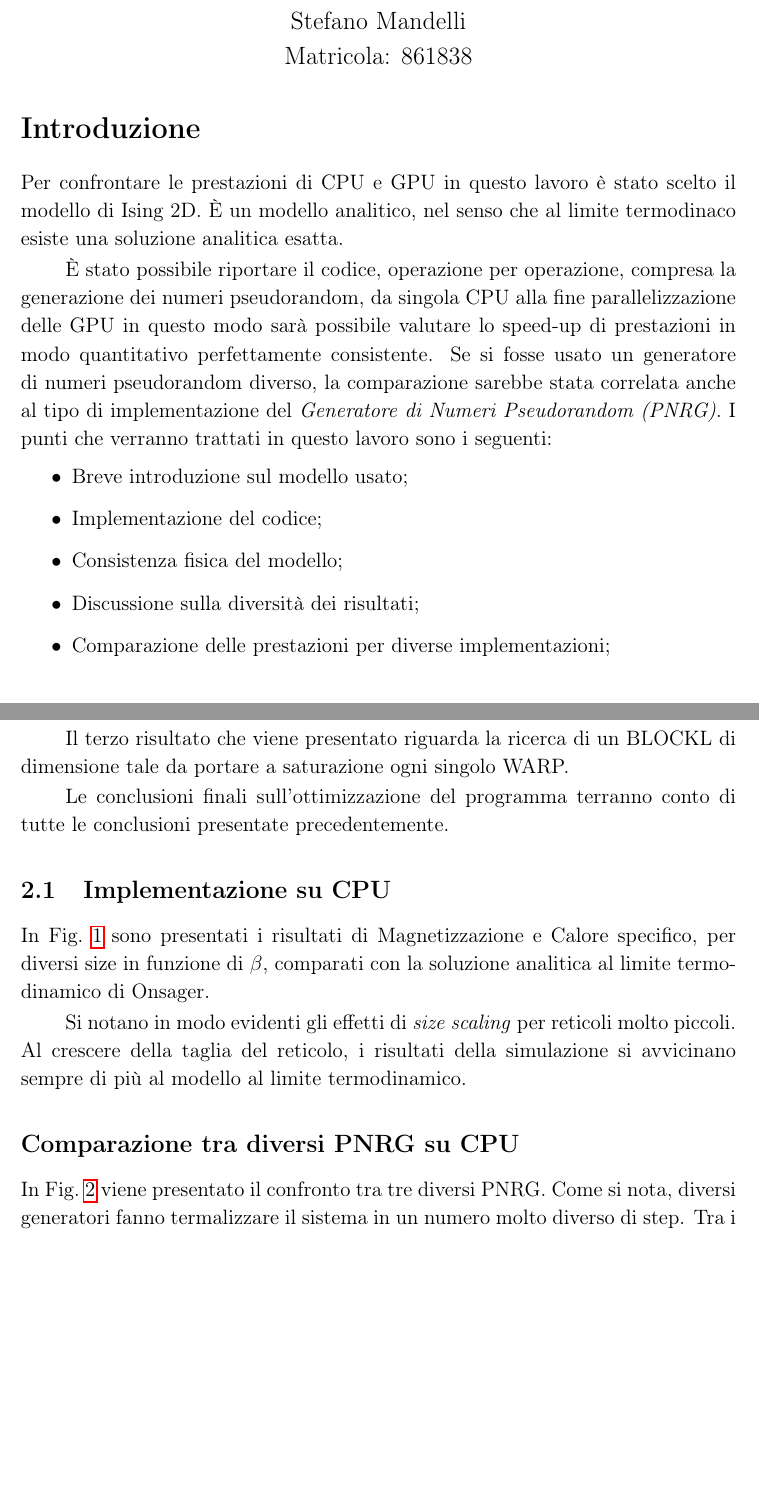
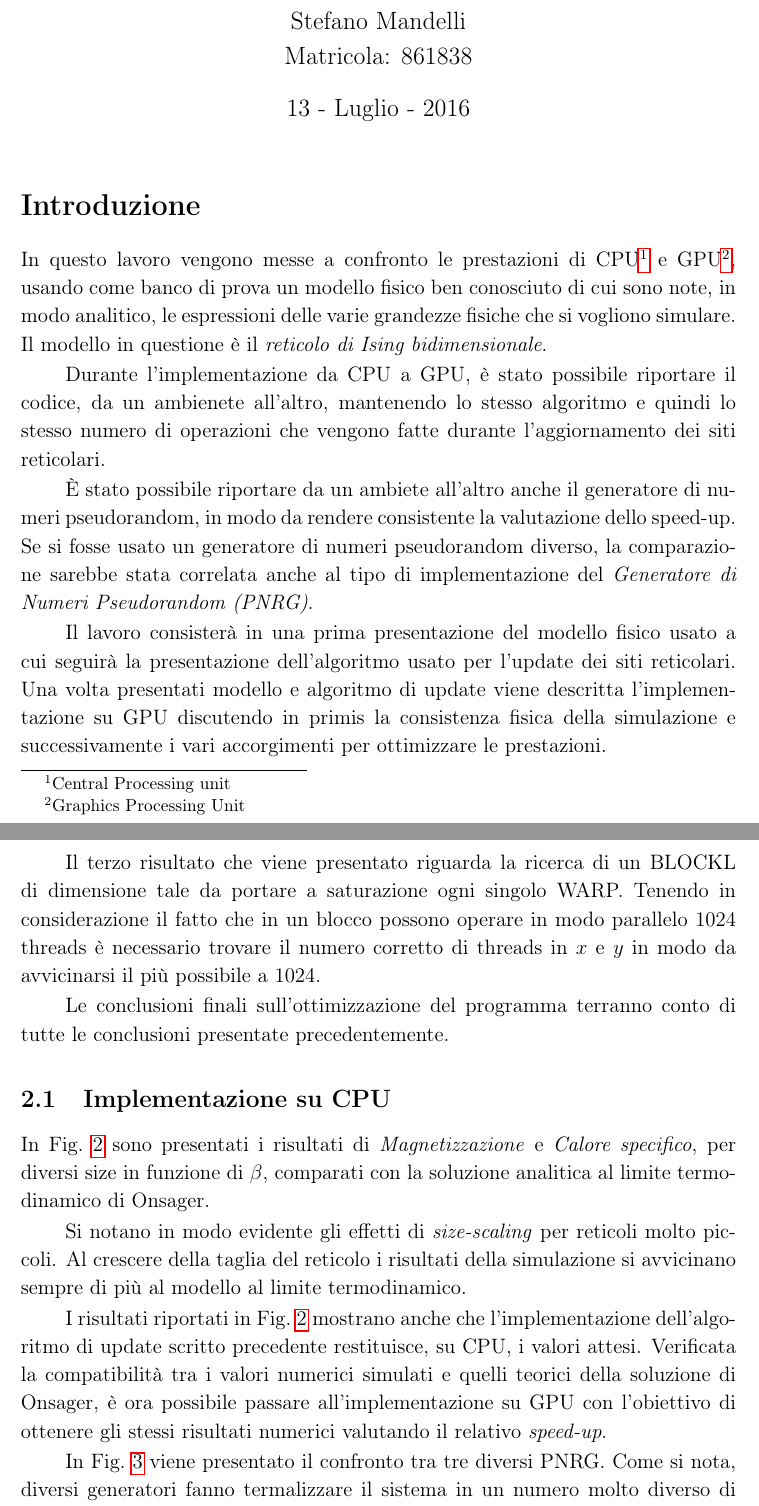
Before and after one commit to algebrato/Ising-Model, a LaTeX document (Relazione/Relazione.tex): two parts of pages 1 and 5 of 13 before the commit and two parts of pages 1 and 6 of 14 after it, joined at a grey line, cut so that both start at the same text, the shorter picture padded with empty space. Compiled offline with pdfLaTeX.

Commit message:
Corretto ed ampliato la relazione fino (ed escluso) il capitolo 2.2

```diff
--- a/Relazione/Relazione.tex
+++ b/Relazione/Relazione.tex
@@ -30,16 +30,13 @@
 \author{Stefano Mandelli\\
 Matricola: 861838}
 \title{\bf \Huge Confronto delle prestazioni CPU-GPU per la simulazione di un reticolo di Ising-2D}
-\date{}
+\date{13 - Luglio - 2016}
 \maketitle
 \section*{Introduzione}
-Per confrontare le prestazioni di CPU e GPU in questo lavoro è stato scelto il modello di Ising 2D. \`E un modello analitico, nel senso che al limite termodinaco esiste una soluzione analitica esatta.
+In questo lavoro vengono messe a confronto le prestazioni di CPU\footnote{Central Processing unit} e GPU\footnote{Graphics Processing Unit}, usando come banco di prova un modello fisico ben conosciuto di cui sono note, in modo analitico, le espressioni delle varie grandezze fisiche che si vogliono simulare. Il modello in questione \`e il \emph{reticolo di Ising bidimensionale}.
 
-\`E stato possibile riportare il codice, operazione per operazione, compresa la generazione dei numeri pseudorandom, da singola CPU alla fine parallelizzazione delle GPU in questo modo sarà possibile valutare lo speed-up di prestazioni in modo quantitativo perfettamente consistente. Se si fosse usato un generatore di numeri pseudorandom diverso, la comparazione sarebbe stata correlata anche al tipo di implementazione del \emph{Generatore di Numeri Pseudorandom (PNRG)}. I punti che verranno trattati in questo lavoro sono i seguenti:
-\begin{itemize}
-	\item Breve introduzione sul modello usato;
-	\item Implementazione del codice;
-	\item Consistenza fisica del modello;
-	\item Discussione sulla diversità dei risultati;
-	\item Comparazione delle prestazioni per diverse implementazioni;
-\end{itemize}
+Durante l'implementazione da CPU a GPU, \`e stato possibile riportare il codice, da un ambienete all'altro, mantenendo lo stesso algoritmo e quindi lo stesso numero di operazioni che vengono fatte durante l'aggiornamento dei siti reticolari.
+
+\`E stato possibile riportare da un ambiete all'altro anche il generatore di numeri pseudorandom, in modo da rendere consistente la valutazione dello speed-up. Se si fosse usato un generatore di numeri pseudorandom diverso, la comparazione sarebbe stata correlata anche al tipo di implementazione del \emph{Generatore di Numeri Pseudorandom (PNRG)}.
+
+Il lavoro consister\`a in una prima presentazione del modello fisico usato a cui seguir\`a la presentazione dell'algoritmo usato per l'update dei siti reticolari. Una volta presentati modello e algoritmo di update viene descritta l'implementazione su GPU discutendo in primis la consistenza fisica della simulazione e successivamente i vari accorgimenti per ottimizzare le prestazioni.
@@ -112,21 +122,23 @@ Un primo confronto viene fatto con i grafici di \emph{Magnetizzazione} e \emph{C
 
 Il secondo risultato che viene presentato riguarda le caratteristiche (punti favorevoli e punti sfavorevoli) di diversi PRNG, nel particolare \`e stato confrontato il numero di step di termalizzazione in funzione alla complessit\`a numerica della generazione.
 
-Il terzo risultato che viene presentato riguarda la ricerca di un BLOCKL di dimensione tale da portare a saturazione ogni singolo WARP.
+Il terzo risultato che viene presentato riguarda la ricerca di un BLOCKL di dimensione tale da portare a saturazione ogni singolo WARP. Tenendo in considerazione il fatto che in un blocco possono operare in modo parallelo $1024$ threads \`e necessario trovare il numero corretto di threads in $x$ e $y$ in modo da avvicinarsi il pi\`u possibile a $1024$.
 
 Le conclusioni finali sull'ottimizzazione del programma terranno conto di tutte le conclusioni presentate precedentemente.
 
 \subsection{Implementazione su CPU}
-In Fig.~\ref{figura:CPU} sono presentati i risultati di Magnetizzazione e Calore specifico, per diversi size in funzione di $\beta$, comparati con la soluzione analitica al limite termodinamico di Onsager.
+In Fig.~\ref{figura:CPU} sono presentati i risultati di \emph{Magnetizzazione} e \emph{Calore specifico}, per diversi size in funzione di $\beta$, comparati con la soluzione analitica al limite termodinamico di Onsager.
 
-Si notano in modo evidenti gli effetti di \emph{size scaling} per reticoli molto piccoli. Al crescere della taglia del reticolo, i risultati della simulazione si avvicinano sempre di pi\`u al modello al limite termodinamico.
+Si notano in modo evidente gli effetti di \emph{size-scaling} per reticoli molto piccoli. Al crescere della taglia del reticolo i risultati della simulazione si avvicinano sempre di pi\`u al modello al limite termodinamico.
+
+I risultati riportati in Fig.~\ref{figura:CPU} mostrano anche che l'implementazione dell'algoritmo di update scritto precedente restituisce, su CPU, i valori attesi. Verificata la compatibilit\`a tra i valori numerici simulati e quelli teorici della soluzione di Onsager, \`e ora possibile passare all'implementazione su GPU con l'obiettivo di ottenere gli stessi risultati numerici valutando il relativo \emph{speed-up}.
 \begin{figure}
 	\centering
 		\includegraphics[width=150mm,angle=0,clip=]{../CPU/Result/Ising_Mag_Cv.pdf}
 		\caption{\emph{Magnetizzazione} e \emph{Calore Specifico} per diverse taglie di reticolo, in funzione di $\beta$ generati su CPU}
 		\label{figura:CPU}
 \end{figure}
-\subsection*{Comparazione tra diversi PNRG su CPU}
+
 In Fig.~\ref{figura:randomCPU} viene presentato il confronto tra tre diversi PNRG. Come si nota, diversi generatori fanno termalizzare il sistema in un numero molto diverso di step. Tra i passi di termalizzazione del genratore pi\`u performante e quello meno performante c'\`e circa un fattore tre.
 \begin{figure}
 \centering
```
Also changed, not shown: Relazione/Relazione.pdf, Relazione/acc_rat.pdf (added), Relazione/Relazione.tex (45 more changed lines), 2 other files.
